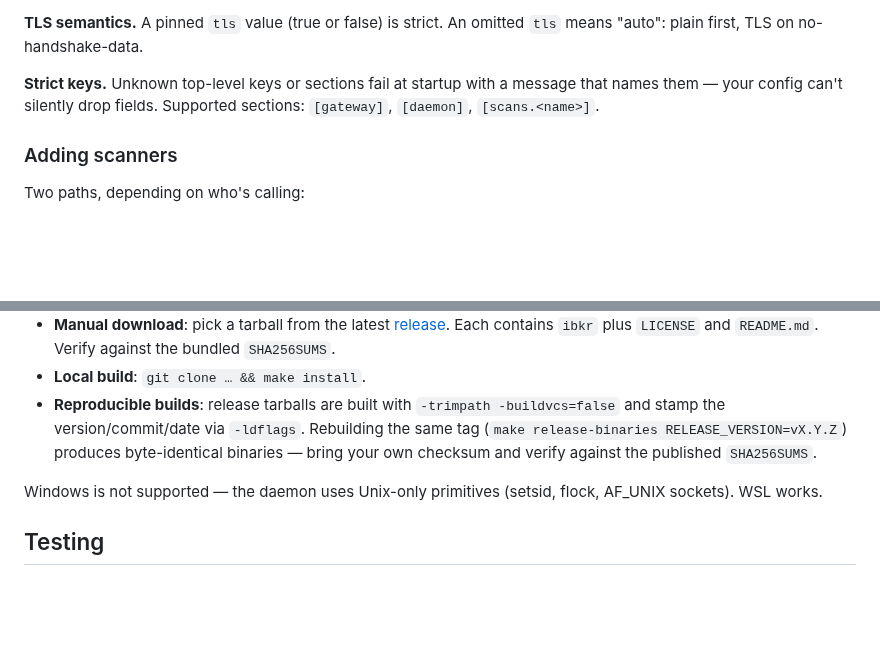
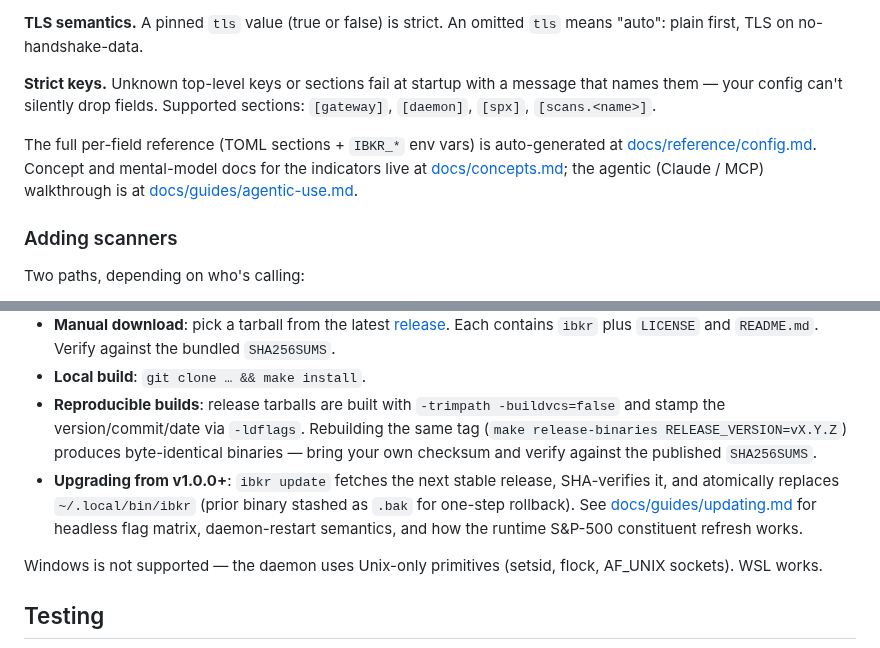
Before and after one commit to osauer/ibkr, a Markdown page: README.md, 2 parts joined by grey strips. GitHub-like rendering; blank space fills up the shorter version.

Commit message:
docs(readme): note ibkr update + link to new reference/concepts/agentic pages
Three light edits per the documentation-concept design's Phase 2:

1. New bullet under "Other install paths" announcing `ibkr update`
   for v1.0.0+ users with a one-line summary and a link to the
   full guide. The bullet sits with the other install paths
   (go install, manual download, etc.) rather than spawning its
   own section — matches the README's existing "get the user
   installed" framing.

2. Added [spx] to the strict-keys list. The Path-A members
   refresh introduced a new TOML section; the README's strict-keys
   prose now reflects what config.toml actually accepts.

3. New paragraph at the end of Configure linking to the three new
   docs: reference/config.md (auto-generated env-var + TOML table),
   concepts.md (indicator mental models), guides/agentic-use.md
   (Claude / MCP walkthrough). This is the design's "light shrink"
   — instead of moving content out of the README aggressively, point
   readers at deeper docs from the relevant section.

Companion CLAUDE.md edits (project-private, gitignored) added the
"MCP tool descriptions are documentation" checklist and the
"docgen:env comment required for IBKR_* env vars" rule. Both rules
keep the docs-as-code discipline this design assumes — without them,
future tool/env-var additions silently regress the docs-check gate.

Co-Authored-By: Claude Opus 4.7 (1M context) <noreply@anthropic.com>

```diff
--- a/README.md
+++ b/README.md
@@ -225,7 +225,9 @@ limit    = 20
 
 **TLS semantics.** A pinned `tls` value (true or false) is strict. An omitted `tls` means "auto": plain first, TLS on no-handshake-data.
 
-**Strict keys.** Unknown top-level keys or sections fail at startup with a message that names them — your config can't silently drop fields. Supported sections: `[gateway]`, `[daemon]`, `[scans.<name>]`.
+**Strict keys.** Unknown top-level keys or sections fail at startup with a message that names them — your config can't silently drop fields. Supported sections: `[gateway]`, `[daemon]`, `[spx]`, `[scans.<name>]`.
+
+The full per-field reference (TOML sections + `IBKR_*` env vars) is auto-generated at [docs/reference/config.md](docs/reference/config.md). Concept and mental-model docs for the indicators live at [docs/concepts.md](docs/concepts.md); the agentic (Claude / MCP) walkthrough is at [docs/guides/agentic-use.md](docs/guides/agentic-use.md).
 
 ### Adding scanners
 
@@ -277,6 +279,7 @@ Per [semver](https://semver.org/#spec-item-4), 0.x releases may break compatibil
 - **Manual download**: pick a tarball from the latest [release](https://github.com/osauer/ibkr/releases/latest). Each contains `ibkr` plus `LICENSE` and `README.md`. Verify against the bundled `SHA256SUMS`.
 - **Local build**: `git clone … && make install`.
 - **Reproducible builds**: release tarballs are built with `-trimpath -buildvcs=false` and stamp the version/commit/date via `-ldflags`. Rebuilding the same tag (`make release-binaries RELEASE_VERSION=vX.Y.Z`) produces byte-identical binaries — bring your own checksum and verify against the published `SHA256SUMS`.
+- **Upgrading from v1.0.0+**: `ibkr update` fetches the next stable release, SHA-verifies it, and atomically replaces `~/.local/bin/ibkr` (prior binary stashed as `.bak` for one-step rollback). See [docs/guides/updating.md](docs/guides/updating.md) for headless flag matrix, daemon-restart semantics, and how the runtime S&P-500 constituent refresh works.
 
 Windows is not supported — the daemon uses Unix-only primitives (setsid, flock, AF_UNIX sockets). WSL works.
 
```
